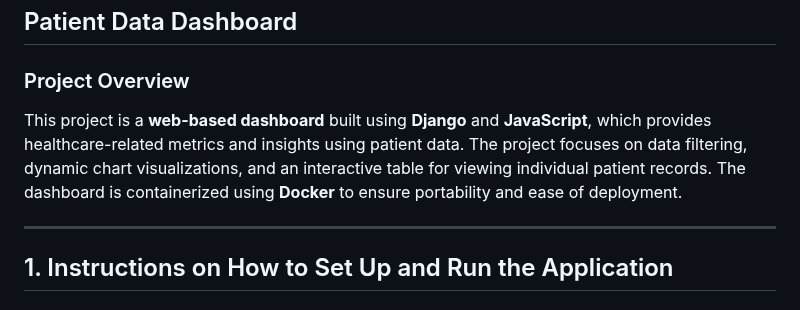
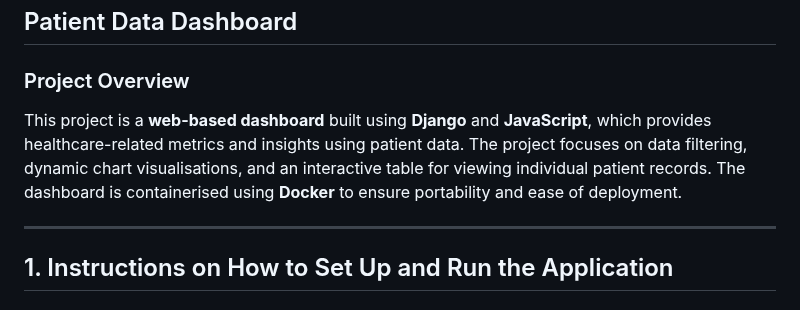
Before and after one commit to MemonMustafa19/uq-test, a Markdown page: README.md, the part around the change. GitHub-like rendering.

```diff
--- a/README.md
+++ b/README.md
@@ -1,7 +1,7 @@
 ## Patient Data Dashboard
 
 ### Project Overview
-This project is a **web-based dashboard** built using **Django** and **JavaScript**, which provides healthcare-related metrics and insights using patient data. The project focuses on data filtering, dynamic chart visualizations, and an interactive table for viewing individual patient records. The dashboard is containerized using **Docker** to ensure portability and ease of deployment.
+This project is a **web-based dashboard** built using **Django** and **JavaScript**, which provides healthcare-related metrics and insights using patient data. The project focuses on data filtering, dynamic chart visualisations, and an interactive table for viewing individual patient records. The dashboard is containerised using **Docker** to ensure portability and ease of deployment.
 
 ---
 
```
